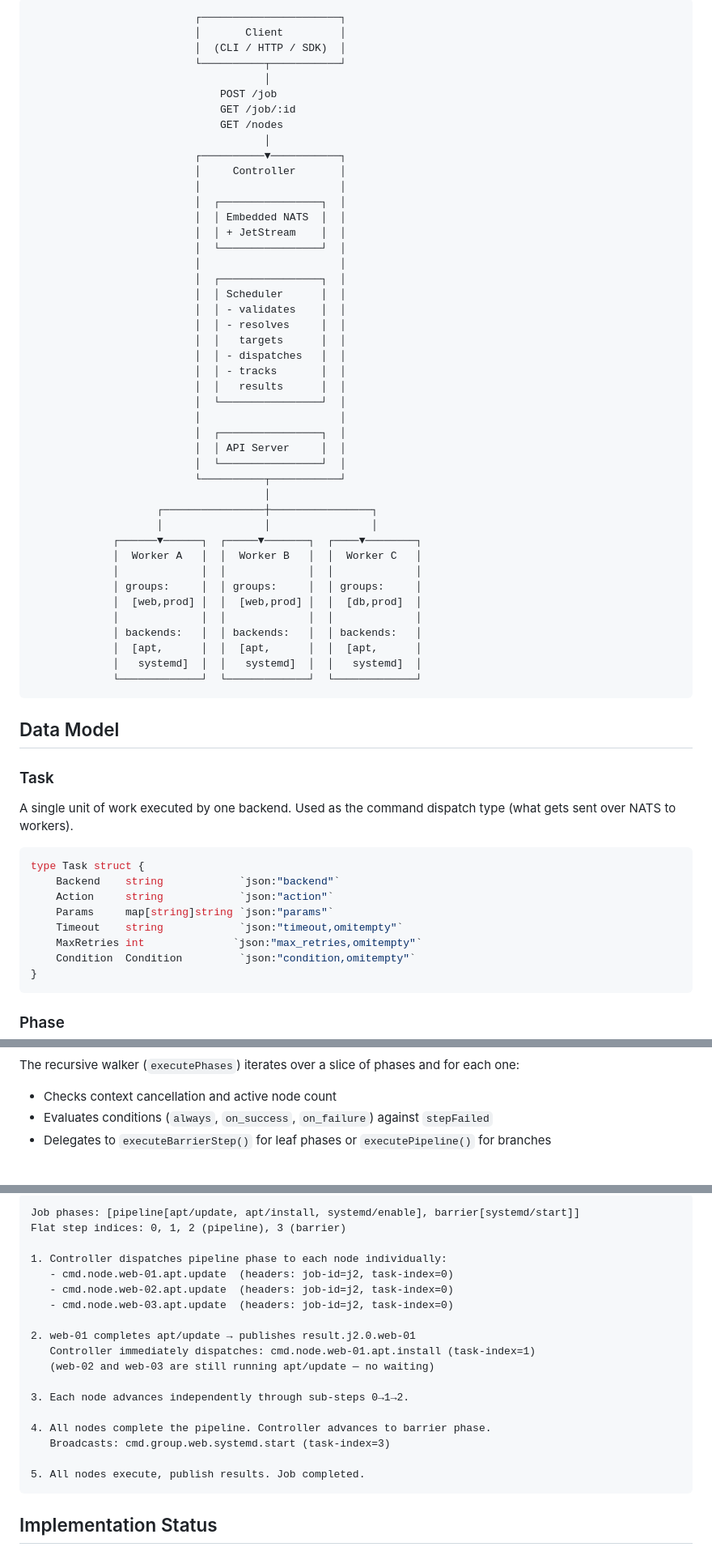
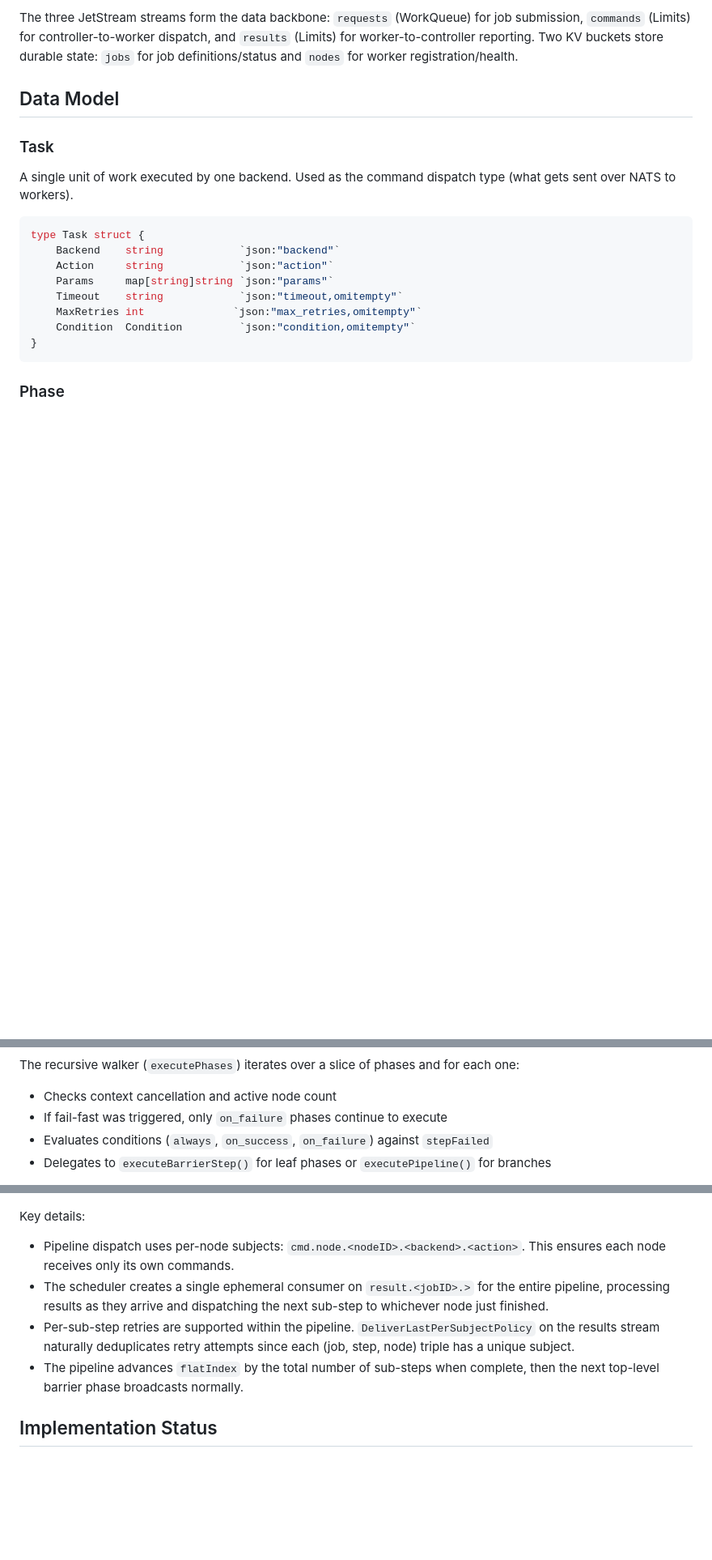
Before and after one commit to grid-org/grid, a Markdown page: docs/DESIGN.md, 3 parts joined by grey strips. Shown at 81% size. Rendered like a GitHub page; blank space fills up the shorter version.

````diff
--- a/docs/DESIGN.md
+++ b/docs/DESIGN.md
@@ -28,49 +64,9 @@ are defined, routed to workers, executed across multiple nodes, and reported on.
 ```
-                          ┌──────────────────────┐
-                          │       Client         │
-                          │  (CLI / HTTP / SDK)  │
-                          └──────────┬───────────┘
-                                     │
-                              POST /job
-                              GET /job/:id
-                              GET /nodes
-                                     │
-                          ┌──────────▼───────────┐
-                          │     Controller       │
-                          │                      │
-                          │  ┌────────────────┐  │
-                          │  │ Embedded NATS  │  │
-                          │  │ + JetStream    │  │
-                          │  └────────────────┘  │
-                          │                      │
-                          │  ┌────────────────┐  │
-                          │  │ Scheduler      │  │
-                          │  │ - validates    │  │
-                          │  │ - resolves     │  │
-                          │  │   targets      │  │
-                          │  │ - dispatches   │  │
-                          │  │ - tracks       │  │
-                          │  │   results      │  │
-                          │  └────────────────┘  │
-                          │                      │
-                          │  ┌────────────────┐  │
-                          │  │ API Server     │  │
-                          │  └────────────────┘  │
-                          └──────────┬───────────┘
-                                     │
-                    ┌────────────────┼────────────────┐
-                    │                │                │
-             ┌──────▼──────┐  ┌─────▼───────┐  ┌────▼────────┐
-             │  Worker A   │  │  Worker B   │  │  Worker C   │
-             │             │  │             │  │             │
-             │ groups:     │  │ groups:     │  │ groups:     │
-             │  [web,prod] │  │  [web,prod] │  │  [db,prod]  │
-             │             │  │             │  │             │
-             │ backends:   │  │ backends:   │  │ backends:   │
-             │  [apt,      │  │  [apt,      │  │  [apt,      │
-             │   systemd]  │  │   systemd]  │  │   systemd]  │
-             └─────────────┘  └─────────────┘  └─────────────┘
-```
+
+The three JetStream streams form the data backbone: `requests` (WorkQueue) for job submission,
+`commands` (Limits) for controller-to-worker dispatch, and `results` (Limits) for worker-to-controller
+reporting. Two KV buckets store durable state: `jobs` for job definitions/status and `nodes` for
+worker registration/health.
 
 ## Data Model
 
@@ -366,6 +400,7 @@ The main `execute()` method:
 The recursive walker (`executePhases`) iterates over a slice of phases and
 for each one:
 - Checks context cancellation and active node count
+- If fail-fast was triggered, only `on_failure` phases continue to execute
 - Evaluates conditions (`always`, `on_success`, `on_failure`) against `stepFailed`
 - Delegates to `executeBarrierStep()` for leaf phases or `executePipeline()` for branches
 
@@ -632,23 +707,10 @@ start the service together.
 ```
-Job phases: [pipeline[apt/update, apt/install, systemd/enable], barrier[systemd/start]]
-Flat step indices: 0, 1, 2 (pipeline), 3 (barrier)
 
-1. Controller dispatches pipeline phase to each node individually:
-   - cmd.node.web-01.apt.update  (headers: job-id=j2, task-index=0)
-   - cmd.node.web-02.apt.update  (headers: job-id=j2, task-index=0)
-   - cmd.node.web-03.apt.update  (headers: job-id=j2, task-index=0)
-
-2. web-01 completes apt/update → publishes result.j2.0.web-01
-   Controller immediately dispatches: cmd.node.web-01.apt.install (task-index=1)
-   (web-02 and web-03 are still running apt/update — no waiting)
-
-3. Each node advances independently through sub-steps 0→1→2.
-
-4. All nodes complete the pipeline. Controller advances to barrier phase.
-   Broadcasts: cmd.group.web.systemd.start (task-index=3)
-
-5. All nodes execute, publish results. Job completed.
-```
+Key details:
+- Pipeline dispatch uses per-node subjects: `cmd.node.<nodeID>.<backend>.<action>`. This ensures each node receives only its own commands.
+- The scheduler creates a single ephemeral consumer on `result.<jobID>.>` for the entire pipeline, processing results as they arrive and dispatching the next sub-step to whichever node just finished.
+- Per-sub-step retries are supported within the pipeline. `DeliverLastPerSubjectPolicy` on the results stream naturally deduplicates retry attempts since each (job, step, node) triple has a unique subject.
+- The pipeline advances `flatIndex` by the total number of sub-steps when complete, then the next top-level barrier phase broadcasts normally.
 
 ## Implementation Status
 
````
Also changed, not shown: other parts of docs/DESIGN.md (+145 -31 lines), README.md (+75 -27 lines).
